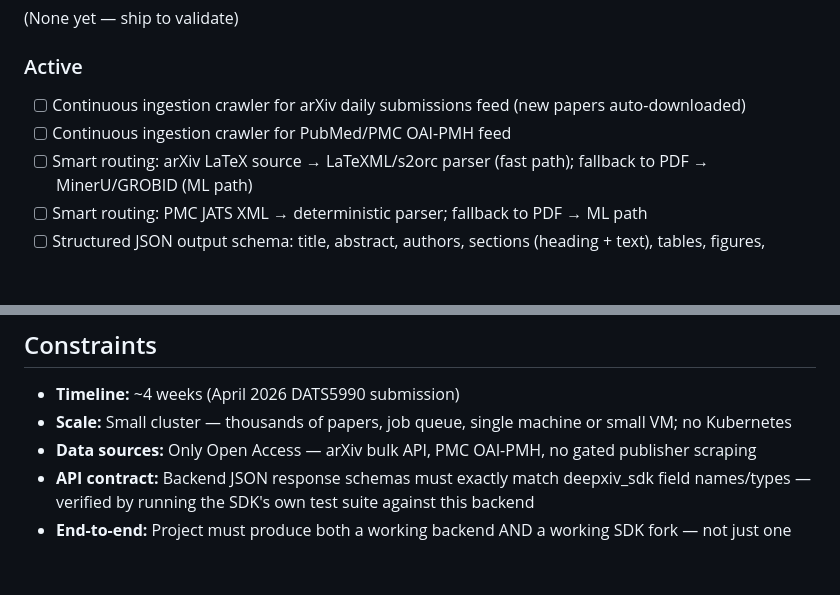
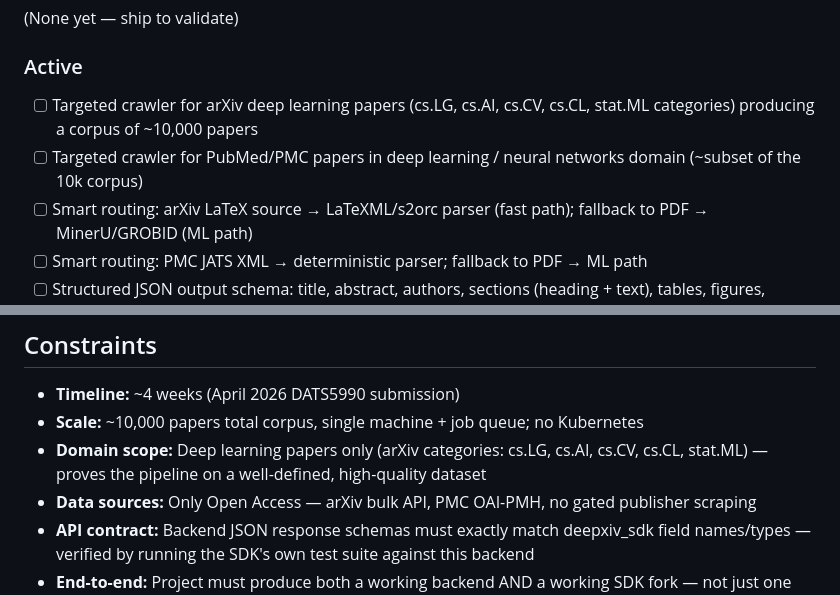
Before and after one commit to cui1104/GraphXiv, a Markdown page: .planning/PROJECT.md, 2 parts joined by grey strips. Drawn GitHub-style; blank space fills up the shorter version.

```diff
--- a/.planning/PROJECT.md
+++ b/.planning/PROJECT.md
@@ -16,8 +16,8 @@ Given an arXiv ID or PMC ID, return clean structured JSON (sections, tables, fig
 
 ### Active
 
-- [ ] Continuous ingestion crawler for arXiv daily submissions feed (new papers auto-downloaded)
-- [ ] Continuous ingestion crawler for PubMed/PMC OAI-PMH feed
+- [ ] Targeted crawler for arXiv deep learning papers (cs.LG, cs.AI, cs.CV, cs.CL, stat.ML categories) producing a corpus of ~10,000 papers
+- [ ] Targeted crawler for PubMed/PMC papers in deep learning / neural networks domain (~subset of the 10k corpus)
 - [ ] Smart routing: arXiv LaTeX source → LaTeXML/s2orc parser (fast path); fallback to PDF → MinerU/GROBID (ML path)
 - [ ] Smart routing: PMC JATS XML → deterministic parser; fallback to PDF → ML path
 - [ ] Structured JSON output schema: title, abstract, authors, sections (heading + text), tables, figures, references, identifiers
@@ -53,7 +53,8 @@ Given an arXiv ID or PMC ID, return clean structured JSON (sections, tables, fig
 ## Constraints
 
 - **Timeline:** ~4 weeks (April 2026 DATS5990 submission)
-- **Scale:** Small cluster — thousands of papers, job queue, single machine or small VM; no Kubernetes
+- **Scale:** ~10,000 papers total corpus, single machine + job queue; no Kubernetes
+- **Domain scope:** Deep learning papers only (arXiv categories: cs.LG, cs.AI, cs.CV, cs.CL, stat.ML) — proves the pipeline on a well-defined, high-quality dataset
 - **Data sources:** Only Open Access — arXiv bulk API, PMC OAI-PMH, no gated publisher scraping
 - **API contract:** Backend JSON response schemas must exactly match deepxiv_sdk field names/types — verified by running the SDK's own test suite against this backend
 - **End-to-end:** Project must produce both a working backend AND a working SDK fork — not just one layer
```
Also changed, not shown: .planning/research/SUMMARY.md (+3 -1 lines).
